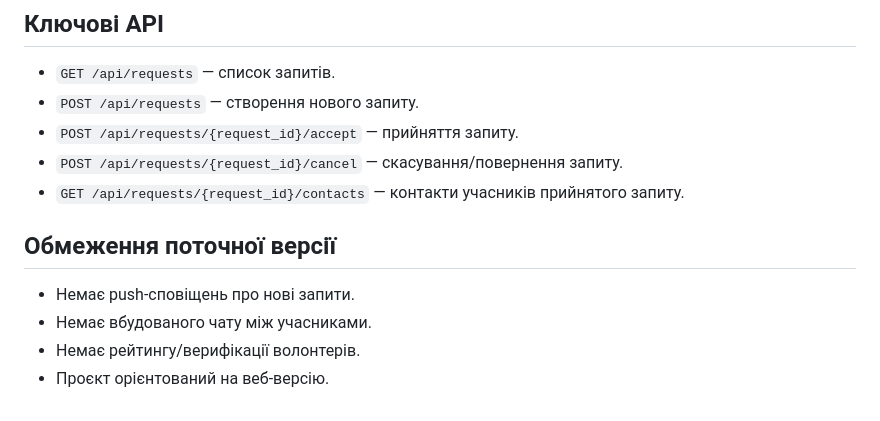
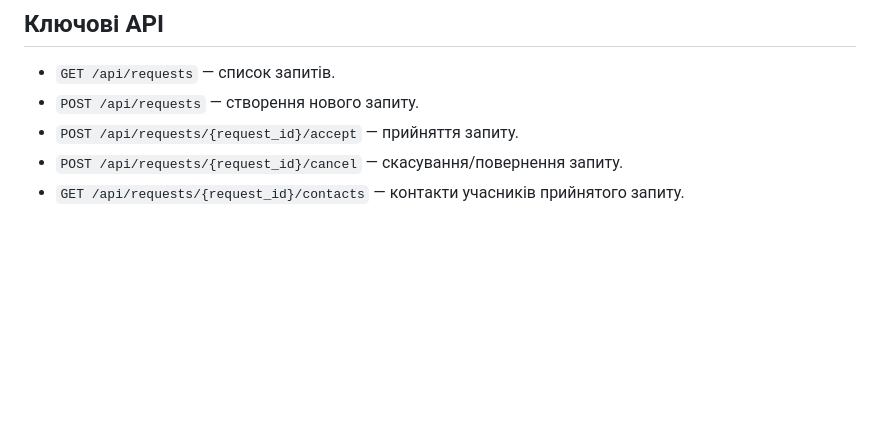
Before and after one commit to Sviat-Vol/Help-Hub, a Markdown page: README.md, the part around the change. Drawn GitHub-style; blank space fills up the shorter version.

```diff
--- a/README.md
+++ b/README.md
@@ -59,9 +59,3 @@ Help-Hub — це вебплатформа взаємодопомоги у фо
 - `POST /api/requests/{request_id}/accept` — прийняття запиту.
 - `POST /api/requests/{request_id}/cancel` — скасування/повернення запиту.
 - `GET /api/requests/{request_id}/contacts` — контакти учасників прийнятого запиту.
-
-## Обмеження поточної версії
-- Немає push-сповіщень про нові запити.
-- Немає вбудованого чату між учасниками.
-- Немає рейтингу/верифікації волонтерів.
-- Проєкт орієнтований на веб-версію.
```
